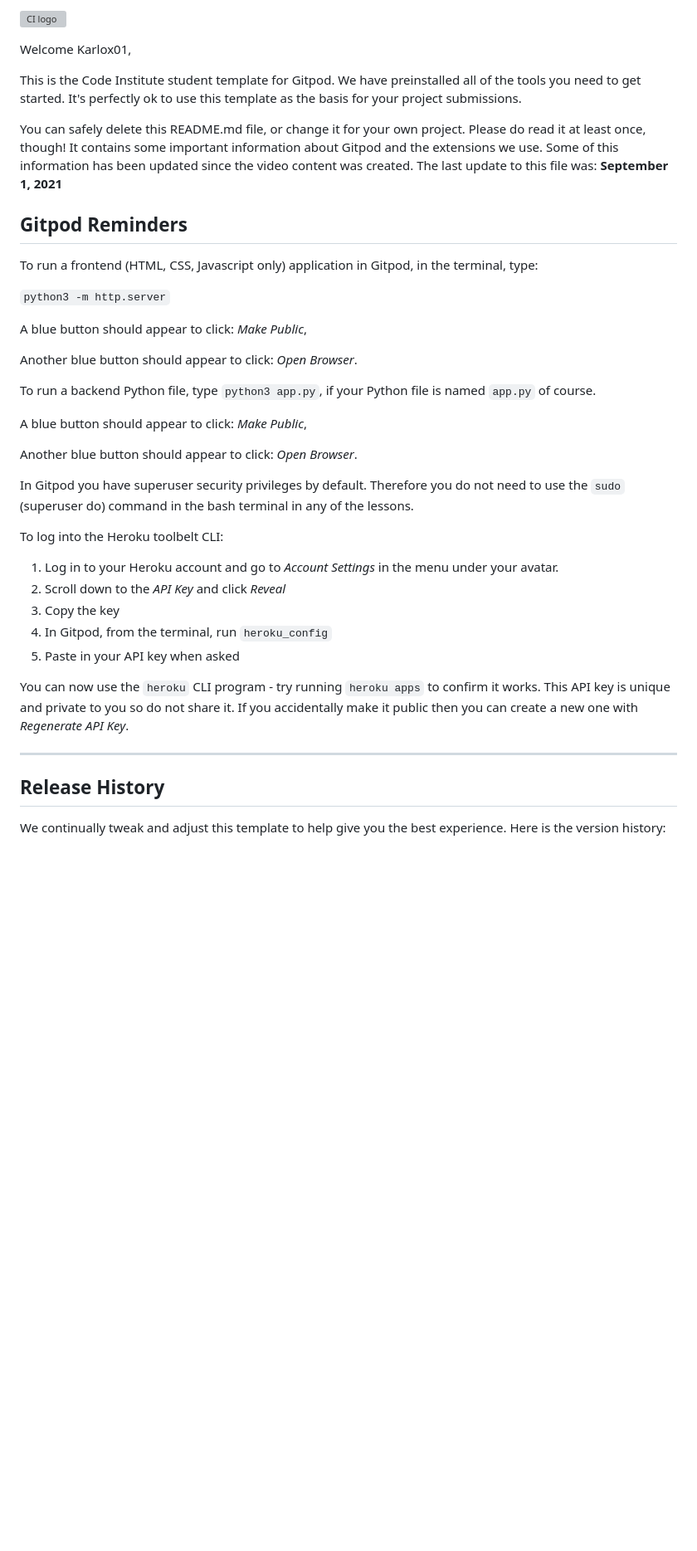
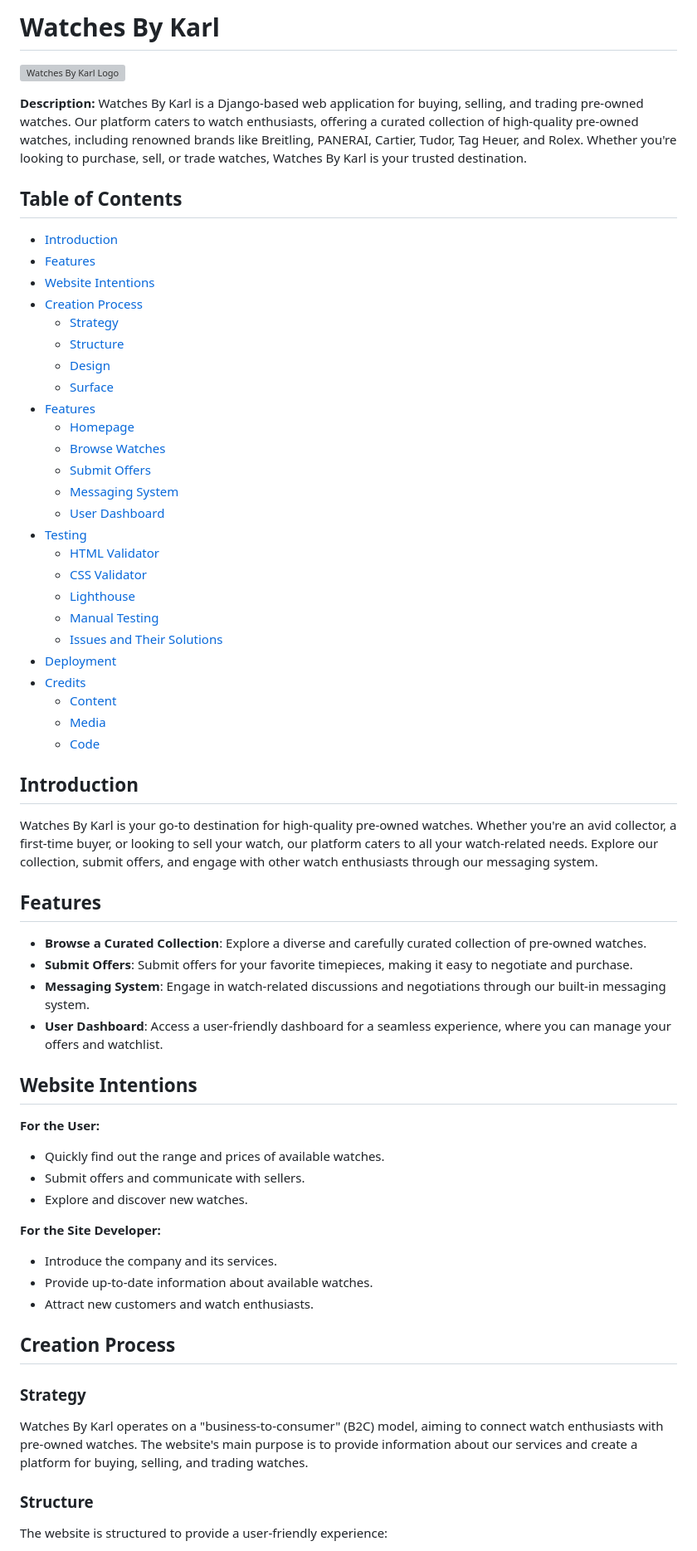
Before and after one commit to Karlox01/Watchsite, a Markdown page: README.md, the part around the change printed below. Shown: that part at 83% size. GitHub-like rendering; blank space fills up the shorter version; grey boxes are pictures that could not be loaded.

Commit message:
Update README.md
Add structure for readme

```diff
--- a/README.md
+++ b/README.md
@@ -1,42 +1,69 @@
-![CI logo](https://codeinstitute.s3.amazonaws.com/fullstack/ci_logo_small.png)
+# Watches By Karl
 
-Welcome Karlox01,
+![Watches By Karl Logo](https://your-logo-url.com)
 
-This is the Code Institute student template for Gitpod. We have preinstalled all of the tools you need to get started. It's perfectly ok to use this template as the basis for your project submissions.
+**Description:** Watches By Karl is a Django-based web application for buying, selling, and trading pre-owned watches. Our platform caters to watch enthusiasts, offering a curated collection of high-quality pre-owned watches, including renowned brands like Breitling, PANERAI, Cartier, Tudor, Tag Heuer, and Rolex. Whether you're looking to purchase, sell, or trade watches, Watches By Karl is your trusted destination.
 
-You can safely delete this README.md file, or change it for your own project. Please do read it at least once, though! It contains some important information about Gitpod and the extensions we use. Some of this information has been updated since the video content was created. The last update to this file was: **September 1, 2021**
+## Table of Contents
 
-## Gitpod Reminders
+- [Introduction](#introduction)
+- [Features](#features)
+- [Website Intentions](#website-intentions)
+- [Creation Process](#creation-process)
+  - [Strategy](#strategy)
+  - [Structure](#structure)
+  - [Design](#design)
+  - [Surface](#surface)
+- [Features](#features)
+  - [Homepage](#homepage)
+  - [Browse Watches](#browse-watches)
+  - [Submit Offers](#submit-offers)
+  - [Messaging System](#messaging-system)
+  - [User Dashboard](#user-dashboard)
+- [Testing](#testing)
+  - [HTML Validator](#html-validator)
+  - [CSS Validator](#css-validator)
+  - [Lighthouse](#lighthouse)
+  - [Manual Testing](#manual-testing)
+  - [Issues and Their Solutions](#issues-and-their-solutions)
+- [Deployment](#deployment)
+- [Credits](#credits)
+  - [Content](#content)
+  - [Media](#media)
+  - [Code](#code)
 
-To run a frontend (HTML, CSS, Javascript only) application in Gitpod, in the terminal, type:
+## Introduction
 
-`python3 -m http.server`
+Watches By Karl is your go-to destination for high-quality pre-owned watches. Whether you're an avid collector, a first-time buyer, or looking to sell your watch, our platform caters to all your watch-related needs. Explore our collection, submit offers, and engage with other watch enthusiasts through our messaging system.
 
-A blue button should appear to click: _Make Public_,
+## Features
 
-Another blue button should appear to click: _Open Browser_.
+- **Browse a Curated Collection**: Explore a diverse and carefully curated collection of pre-owned watches.
+- **Submit Offers**: Submit offers for your favorite timepieces, making it easy to negotiate and purchase.
+- **Messaging System**: Engage in watch-related discussions and negotiations through our built-in messaging system.
+- **User Dashboard**: Access a user-friendly dashboard for a seamless experience, where you can manage your offers and watchlist.
 
-To run a backend Python file, type `python3 app.py`, if your Python file is named `app.py` of course.
+## Website Intentions
 
-A blue button should appear to click: _Make Public_,
+**For the User:**
 
-Another blue button should appear to click: _Open Browser_.
+- Quickly find out the range and prices of available watches.
+- Submit offers and communicate with sellers.
+- Explore and discover new watches.
 
-In Gitpod you have superuser security privileges by default. Therefore you do not need to use the `sudo` (superuser do) command in the bash terminal in any of the lessons.
+**For the Site Developer:**
 
-To log into the Heroku toolbelt CLI:
+- Introduce the company and its services.
+- Provide up-to-date information about available watches.
+- Attract new customers and watch enthusiasts.
 
-1. Log in to your Heroku account and go to *Account Settings* in the menu under your avatar.
-2. Scroll down to the *API Key* and click *Reveal*
-3. Copy the key
-4. In Gitpod, from the terminal, run `heroku_config`
-5. Paste in your API key when asked
+## Creation Process
 
-You can now use the `heroku` CLI program - try running `heroku apps` to confirm it works. This API key is unique and private to you so do not share it. If you accidentally make it public then you can create a new one with _Regenerate API Key_.
+### Strategy
 
-------
+Watches By Karl operates on a "business-to-consumer" (B2C) model, aiming to connect watch enthusiasts with pre-owned watches. The website's main purpose is to provide information about our services and create a platform for buying, selling, and trading watches.
 
-## Release History
+### Structure
 
-We continually tweak and adjust this template to help give you the best experience. Here is the version history:
+The website is structured to provide a user-friendly experience:
 
```
Also changed, not shown: other parts of README.md (+35 -38 lines).
